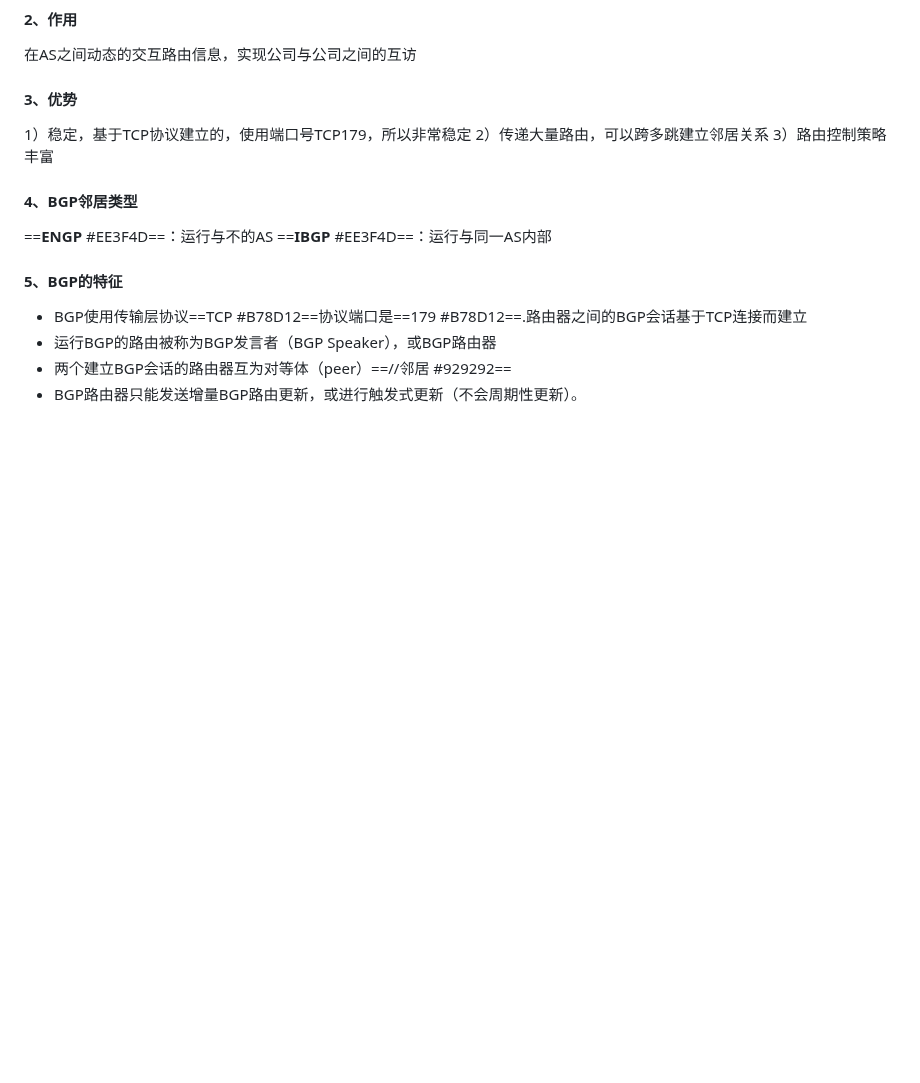
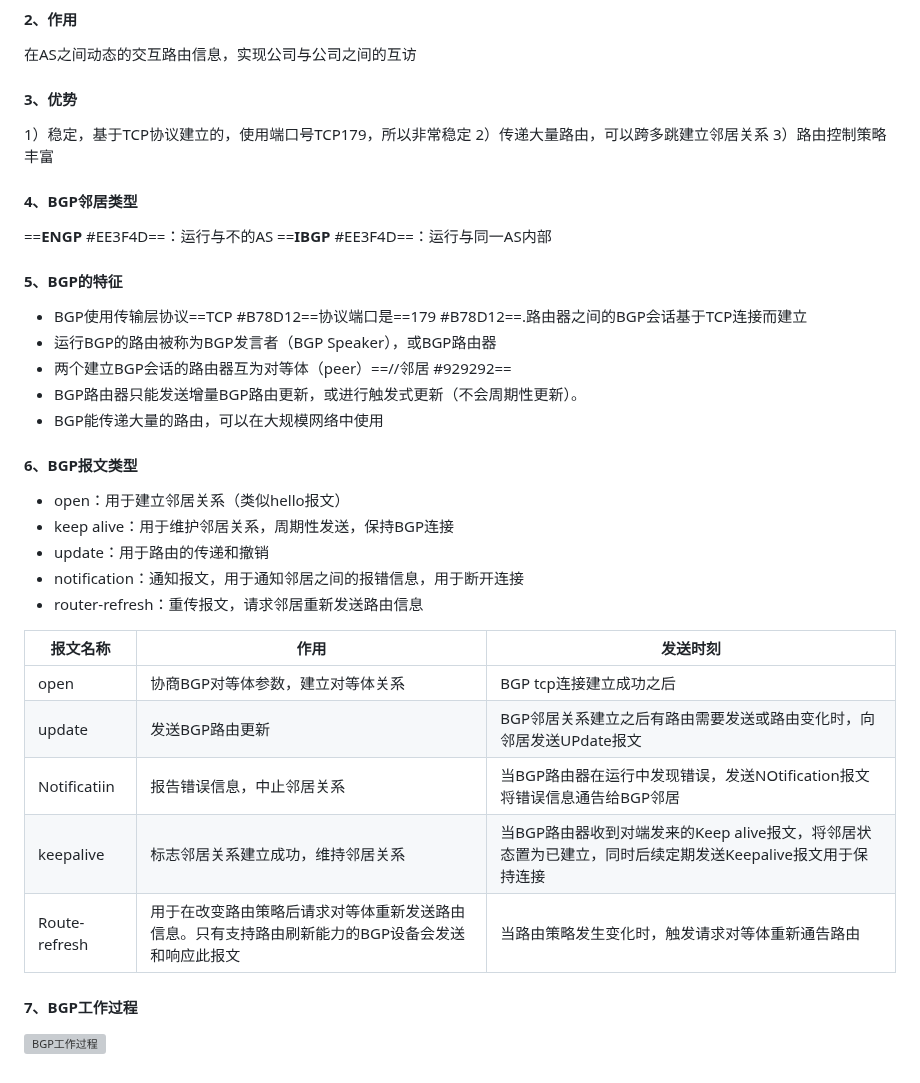
Before and after one commit to swdxiaoxiao/witer_markdown, a Markdown page: 我的笔记.md, the part around one of its changes. Drawn GitHub-style; blank space fills up the shorter version; grey boxes are pictures that could not be loaded.

Commit message:
修改文件: 我的笔记.md

```diff
--- a/我的笔记.md
+++ b/我的笔记.md
@@ -694,3 +694,22 @@ AS号的划分方式取决于运营商的具体管理需求和网络架构，可
 - 运行BGP的路由被称为BGP发言者（BGP Speaker），或BGP路由器
 - 两个建立BGP会话的路由器互为对等体（peer）==//邻居 #929292==
 - BGP路由器只能发送增量BGP路由更新，或进行触发式更新（不会周期性更新）。
+- BGP能传递大量的路由，可以在大规模网络中使用
+
+#### 6、BGP报文类型
+- open：用于建立邻居关系（类似hello报文）
+- keep alive：用于维护邻居关系，周期性发送，保持BGP连接
+- update：用于路由的传递和撤销
+- notification：通知报文，用于通知邻居之间的报错信息，用于断开连接
+- router-refresh：重传报文，请求邻居重新发送路由信息
+
+| 报文名称      | 作用                                                                                            | 发送时刻                                                                                                 |
+| ------------- | ----------------------------------------------------------------------------------------------- | -------------------------------------------------------------------------------------------------------- |
+| open          | 协商BGP对等体参数，建立对等体关系                                                               | BGP tcp连接建立成功之后                                                                                  |
+| update        | 发送BGP路由更新                                                                                 | BGP邻居关系建立之后有路由需要发送或路由变化时，向邻居发送UPdate报文                                      |
+| Notificatiin  | 报告错误信息，中止邻居关系                                                                      | 当BGP路由器在运行中发现错误，发送NOtification报文将错误信息通告给BGP邻居                                 |
+| keepalive     | 标志邻居关系建立成功，维持邻居关系                                                              | 当BGP路由器收到对端发来的Keep alive报文，将邻居状态置为已建立，同时后续定期发送Keepalive报文用于保持连接 |
+| Route-refresh | 用于在改变路由策略后请求对等体重新发送路由信息。只有支持路由刷新能力的BGP设备会发送和响应此报文 | 当路由策略发生变化时，触发请求对等体重新通告路由                                                         |
+
+#### 7、BGP工作过程
+![BGP工作过程](https://raw.githubusercontent.com/swdxiaoxiao/imgs/main/小书匠/BGP工作过程.png)
```
Also changed, not shown: other parts of 我的笔记.md (+1 -1 lines).
